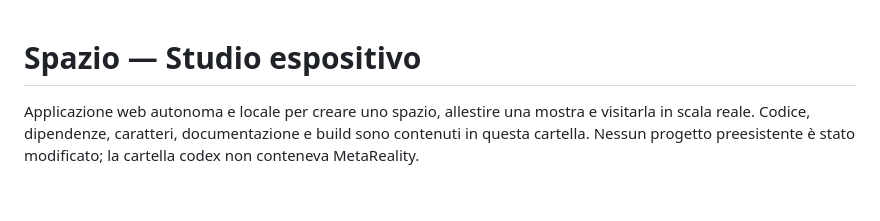
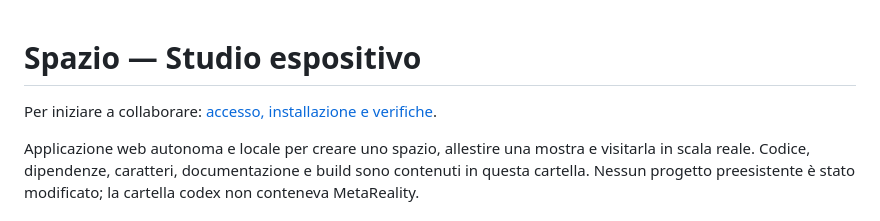
Before and after one commit to ManuelAvanzi/Configuratore-mostre, a Markdown page: README.md, the part around the change. GitHub-like rendering; blank space fills up the shorter version.

```diff
--- a/README.md
+++ b/README.md
@@ -1,4 +1,6 @@
 # Spazio — Studio espositivo
+
+Per iniziare a collaborare: [accesso, installazione e verifiche](CONTRIBUTING.md).
 
 Applicazione web autonoma e locale per creare uno spazio, allestire una mostra e visitarla in scala reale. Codice, dipendenze, caratteri, documentazione e build sono contenuti in questa cartella. Nessun progetto preesistente è stato modificato; la cartella codex non conteneva MetaReality.
 
```
Also changed, not shown: CONTRIBUTING.md (added, +40 -0 lines).
